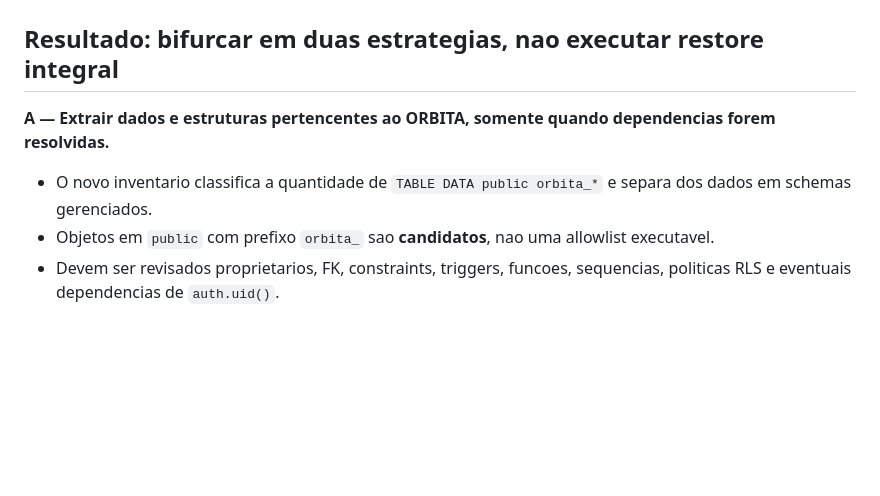
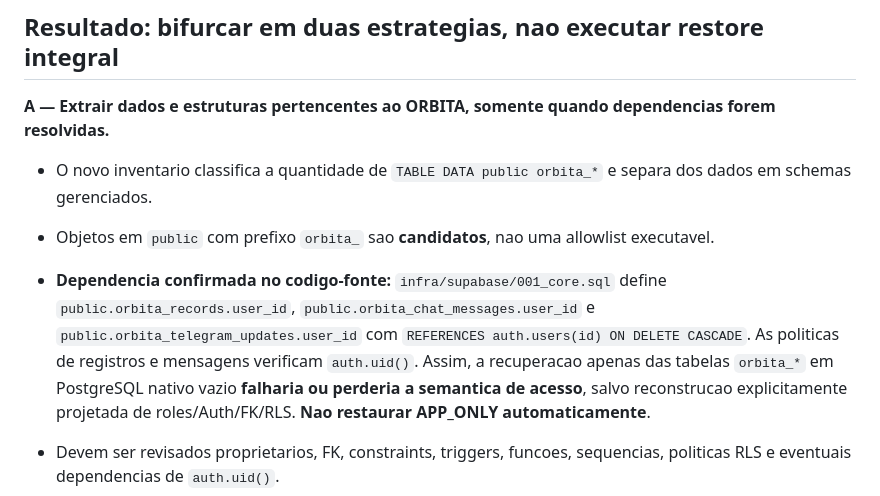
Before and after one commit to fhenriquefcruz/orbita, a Markdown page: quality/RECOVERY_SCOPE_DECISION_2026_10_29.md, the part around the change. Drawn GitHub-style; blank space fills up the shorter version.

Commit message:
docs(recovery): document confirmed auth.users FK and auth.uid() dependencies of app tables

```diff
--- a/quality/RECOVERY_SCOPE_DECISION_2026_10_29.md
+++ b/quality/RECOVERY_SCOPE_DECISION_2026_10_29.md
@@ -33,6 +33,8 @@ O operador executou `quality/private_restore_archive_inventory_windows.ps1` no W
 **A — Extrair dados e estruturas pertencentes ao ORBITA, somente quando dependencias forem resolvidas.**
 - O novo inventario classifica a quantidade de `TABLE DATA public orbita_*` e separa dos dados em schemas gerenciados.
 - Objetos em `public` com prefixo `orbita_` sao **candidatos**, nao uma allowlist executavel.
+- **Dependencia confirmada no codigo-fonte:** `infra/supabase/001_core.sql` define `public.orbita_records.user_id`, `public.orbita_chat_messages.user_id` e `public.orbita_telegram_updates.user_id` com `REFERENCES auth.users(id) ON DELETE CASCADE`. As politicas de registros e mensagens verificam `auth.uid()`. Assim, a recuperacao apenas das tabelas `orbita_*` em PostgreSQL nativo vazio **falharia ou perderia a semantica de acesso**, salvo reconstrucao explicitamente projetada de roles/Auth/FK/RLS. **Nao restaurar APP_ONLY automaticamente**.
+
 - Devem ser revisados proprietarios, FK, constraints, triggers, funcoes, sequencias, politicas RLS e eventuais dependencias de `auth.uid()`.
 - Importar dados de usuarios `auth.users` separadamente em PostgreSQL nativo nao equivale a criar um sistema Supabase Auth funcional.
 - Sem execucao de `pg_restore`, sem criar SQL de restore nem lista `-L` automaticamente.
```
